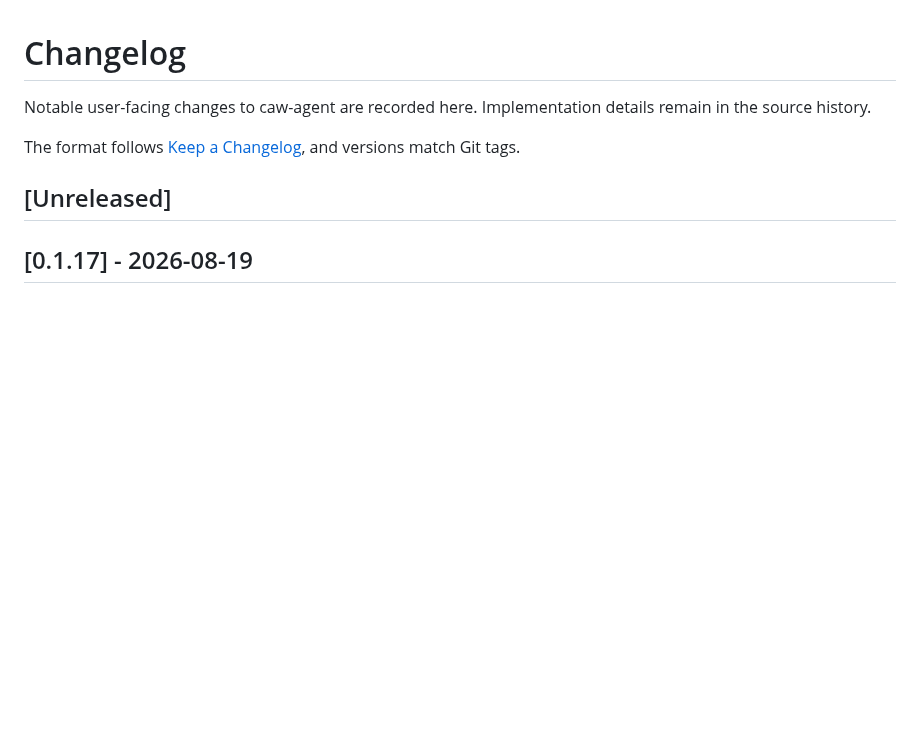
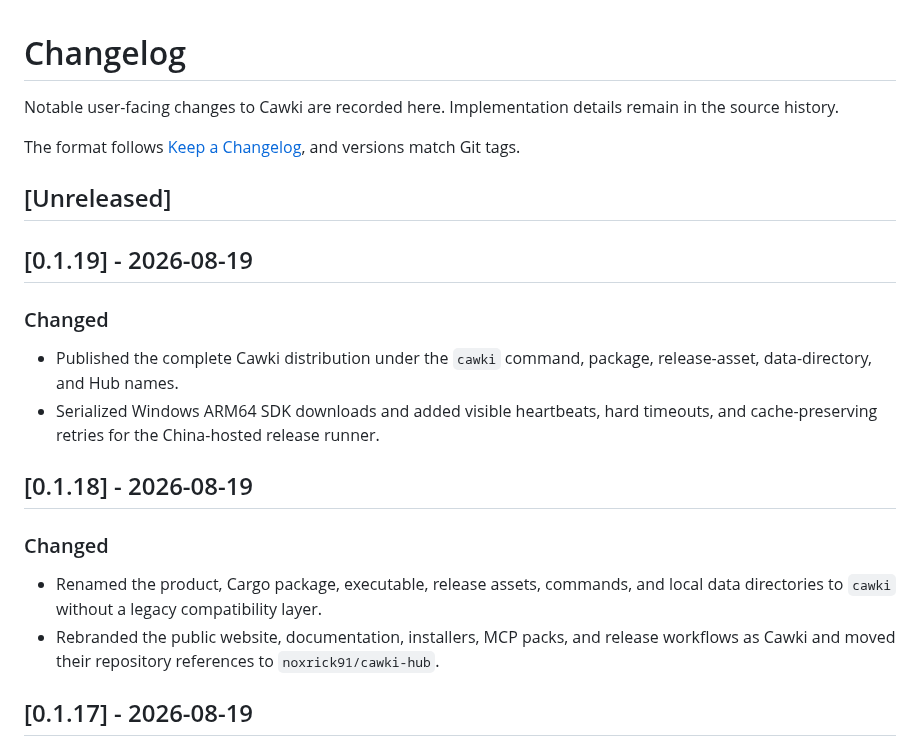
Before and after one commit to noxrick91/caw-agent-hub, a Markdown page: CHANGELOG.md, the part around the change. Rendered like a GitHub page; blank space fills up the shorter version.

Commit message:
Update CHANGELOG.md (v0.1.19)

```diff
--- a/CHANGELOG.md
+++ b/CHANGELOG.md
@@ -1,10 +1,24 @@
 # Changelog
 
-Notable user-facing changes to caw-agent are recorded here. Implementation details remain in the source history.
+Notable user-facing changes to Cawki are recorded here. Implementation details remain in the source history.
 
 The format follows [Keep a Changelog](https://keepachangelog.com/en/1.1.0/), and versions match Git tags.
 
 ## [Unreleased]
+
+## [0.1.19] - 2026-08-19
+
+### Changed
+
+- Published the complete Cawki distribution under the `cawki` command, package, release-asset, data-directory, and Hub names.
+- Serialized Windows ARM64 SDK downloads and added visible heartbeats, hard timeouts, and cache-preserving retries for the China-hosted release runner.
+
+## [0.1.18] - 2026-08-19
+
+### Changed
+
+- Renamed the product, Cargo package, executable, release assets, commands, and local data directories to `cawki` without a legacy compatibility layer.
+- Rebranded the public website, documentation, installers, MCP packs, and release workflows as Cawki and moved their repository references to `noxrick91/cawki-hub`.
 
 ## [0.1.17] - 2026-08-19
 
```
